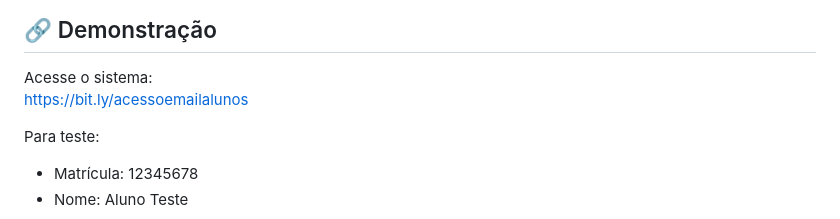
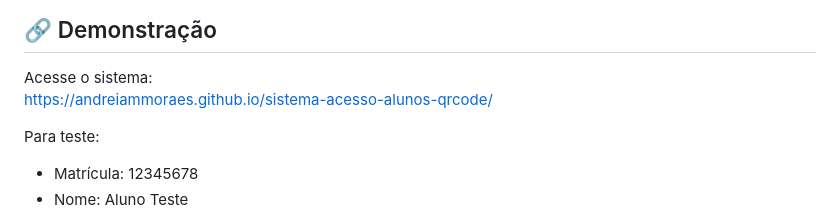
Before and after one commit to andreiammoraes/sistema-acesso-alunos-qrcode, a Markdown page: README.md, the part around the change. Drawn GitHub-style.

```diff
--- a/README.md
+++ b/README.md
@@ -7,7 +7,7 @@ Automação com Google Apps Script para gerar e gerenciar acessos individuais de
 ## 🔗 Demonstração
 
 Acesse o sistema:
-https://bit.ly/acessoemailalunos
+https://andreiammoraes.github.io/sistema-acesso-alunos-qrcode/
 
 Para teste:
 
```
